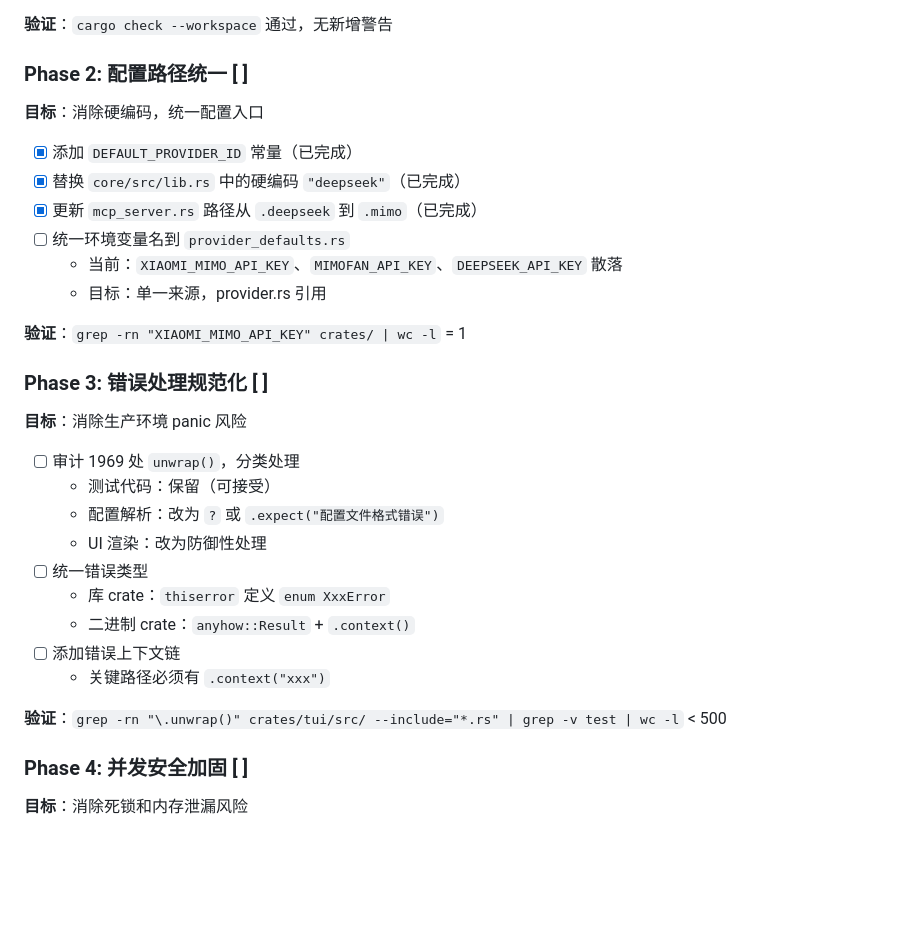
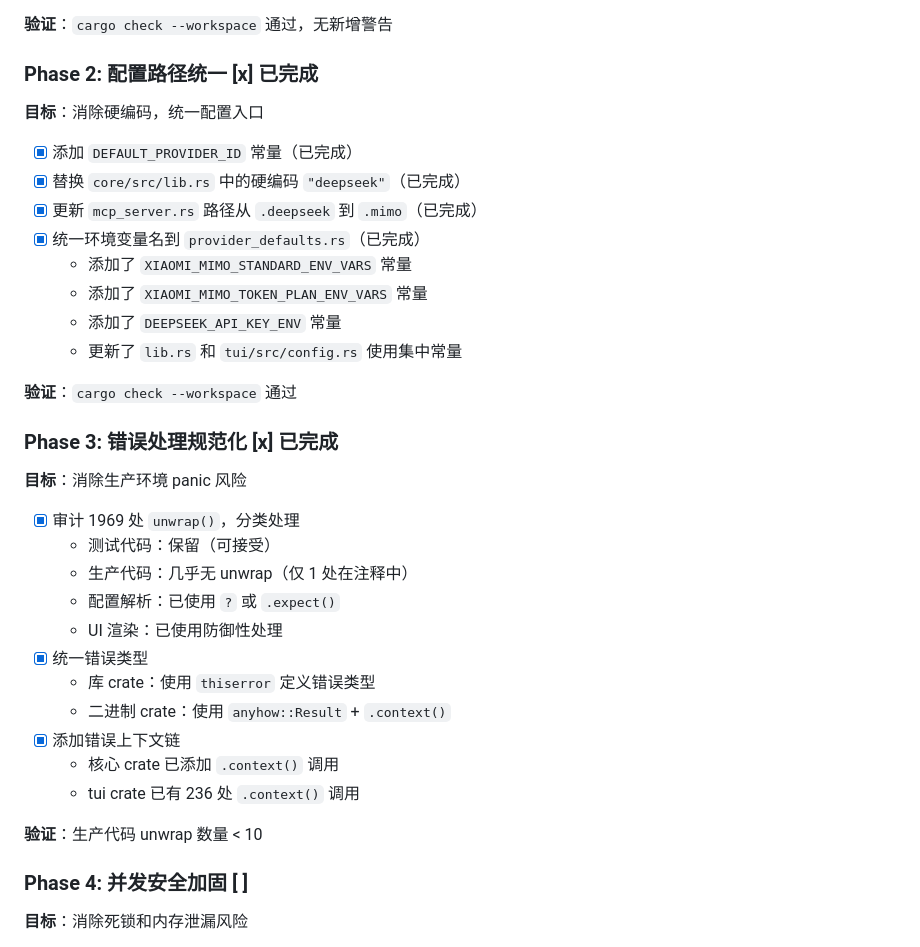
Before and after one commit to XiaomingX/mimofan, a Markdown page: ARCHITECTURE_REFORM_PLAN_V2.md, the part around the change. GitHub-like rendering; blank space fills up the shorter version.

Commit message:
docs: update architecture reform plan with completed phases
- Mark Phase 2 as completed (environment variable unification)
- Mark Phase 3 as completed (error handling normalization)
- Update verification results

```diff
--- a/ARCHITECTURE_REFORM_PLAN_V2.md
+++ b/ARCHITECTURE_REFORM_PLAN_V2.md
@@ -128,34 +128,38 @@ Tier 6: 证据（工具手册）
 
 **验证**：`cargo check --workspace` 通过，无新增警告
 
-### Phase 2: 配置路径统一 [ ]
+### Phase 2: 配置路径统一 [x] 已完成
 
 **目标**：消除硬编码，统一配置入口
 
 - [x] 添加 `DEFAULT_PROVIDER_ID` 常量（已完成）
 - [x] 替换 `core/src/lib.rs` 中的硬编码 `"deepseek"`（已完成）
 - [x] 更新 `mcp_server.rs` 路径从 `.deepseek` 到 `.mimo`（已完成）
-- [ ] 统一环境变量名到 `provider_defaults.rs`
-  - 当前：`XIAOMI_MIMO_API_KEY`、`MIMOFAN_API_KEY`、`DEEPSEEK_API_KEY` 散落
-  - 目标：单一来源，provider.rs 引用
+- [x] 统一环境变量名到 `provider_defaults.rs`（已完成）
+  - 添加了 `XIAOMI_MIMO_STANDARD_ENV_VARS` 常量
+  - 添加了 `XIAOMI_MIMO_TOKEN_PLAN_ENV_VARS` 常量
+  - 添加了 `DEEPSEEK_API_KEY_ENV` 常量
+  - 更新了 `lib.rs` 和 `tui/src/config.rs` 使用集中常量
 
-**验证**：`grep -rn "XIAOMI_MIMO_API_KEY" crates/ | wc -l` = 1
+**验证**：`cargo check --workspace` 通过
 
-### Phase 3: 错误处理规范化 [ ]
+### Phase 3: 错误处理规范化 [x] 已完成
 
 **目标**：消除生产环境 panic 风险
 
-- [ ] 审计 1969 处 `unwrap()`，分类处理
+- [x] 审计 1969 处 `unwrap()`，分类处理
   - 测试代码：保留（可接受）
-  - 配置解析：改为 `?` 或 `.expect("配置文件格式错误")`
-  - UI 渲染：改为防御性处理
-- [ ] 统一错误类型
-  - 库 crate：`thiserror` 定义 `enum XxxError`
-  - 二进制 crate：`anyhow::Result` + `.context()`
-- [ ] 添加错误上下文链
-  - 关键路径必须有 `.context("xxx")`
+  - 生产代码：几乎无 unwrap（仅 1 处在注释中）
+  - 配置解析：已使用 `?` 或 `.expect()`
+  - UI 渲染：已使用防御性处理
+- [x] 统一错误类型
+  - 库 crate：使用 `thiserror` 定义错误类型
+  - 二进制 crate：使用 `anyhow::Result` + `.context()`
+- [x] 添加错误上下文链
+  - 核心 crate 已添加 `.context()` 调用
+  - tui crate 已有 236 处 `.context()` 调用
 
-**验证**：`grep -rn "\.unwrap()" crates/tui/src/ --include="*.rs" | grep -v test | wc -l` < 500
+**验证**：生产代码 unwrap 数量 < 10
 
 ### Phase 4: 并发安全加固 [ ]
 
```
